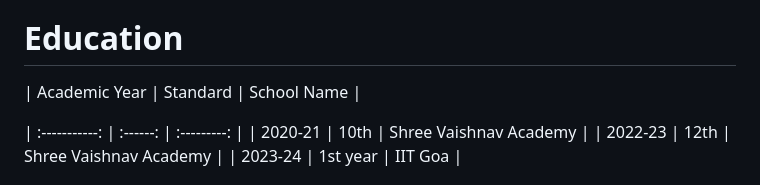
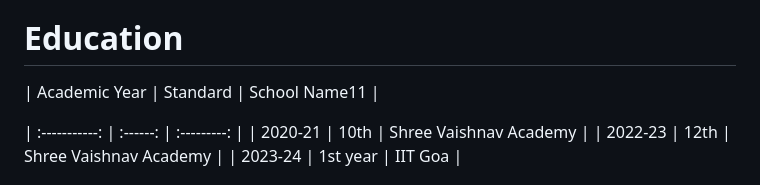
Before and after one commit to SharmaAyush1009/SharmaAyush1009.github.io, a Markdown page: README.md, the part around the change. Rendered like a GitHub page.

Commit message:
Update README.md
added 11

```diff
--- a/README.md
+++ b/README.md
@@ -6,7 +6,7 @@
 Hi, Let me tell you something about me, I used to live currently in **IIT Goa** Hostel but I had done my schooling from Madhya Pradesh. I am a **Philomath** and a **Sports Enthusiast**.
 
 # Education
-|   Academic Year   |   Standard   |       School Name      |
+|   Academic Year   |   Standard   |       School Name11      |
 
 |   :-----------:   |   :------:   |       :---------:      |
 |       2020-21     |      10th    | Shree Vaishnav Academy |
```
